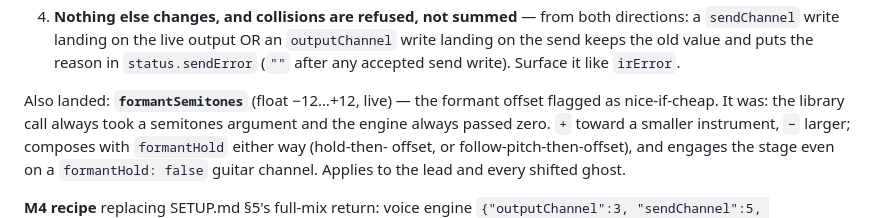
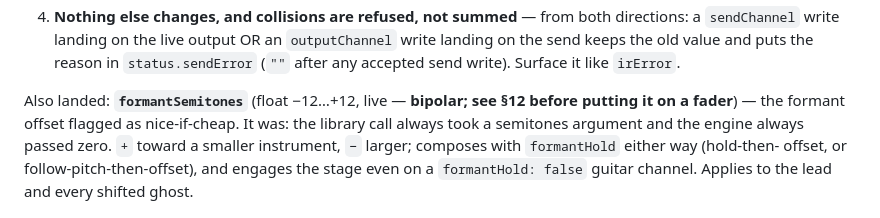
Before and after one commit to BenSpees/autoedo, a Markdown page: live/TREEBRAIN-DELTA.md, the part around one of its changes. Drawn GitHub-style.

```diff
--- a/live/TREEBRAIN-DELTA.md
+++ b/live/TREEBRAIN-DELTA.md
@@ -475,7 +475,8 @@ stops collapsing.
    the reason in `status.sendError` (`""` after any accepted send write).
    Surface it like `irError`.
 
-Also landed: **`formantSemitones`** (float −12…+12, live) — the formant
+Also landed: **`formantSemitones`** (float −12…+12, live — **bipolar;
+see §12 before putting it on a fader**) — the formant
 offset flagged as nice-if-cheap. It was: the library call always took a
 semitones argument and the engine always passed zero. `+` toward a smaller
 instrument, `−` larger; composes with `formantHold` either way (hold-then-
```
Also changed, not shown: other parts of live/TREEBRAIN-DELTA.md (+56 -0 lines).
